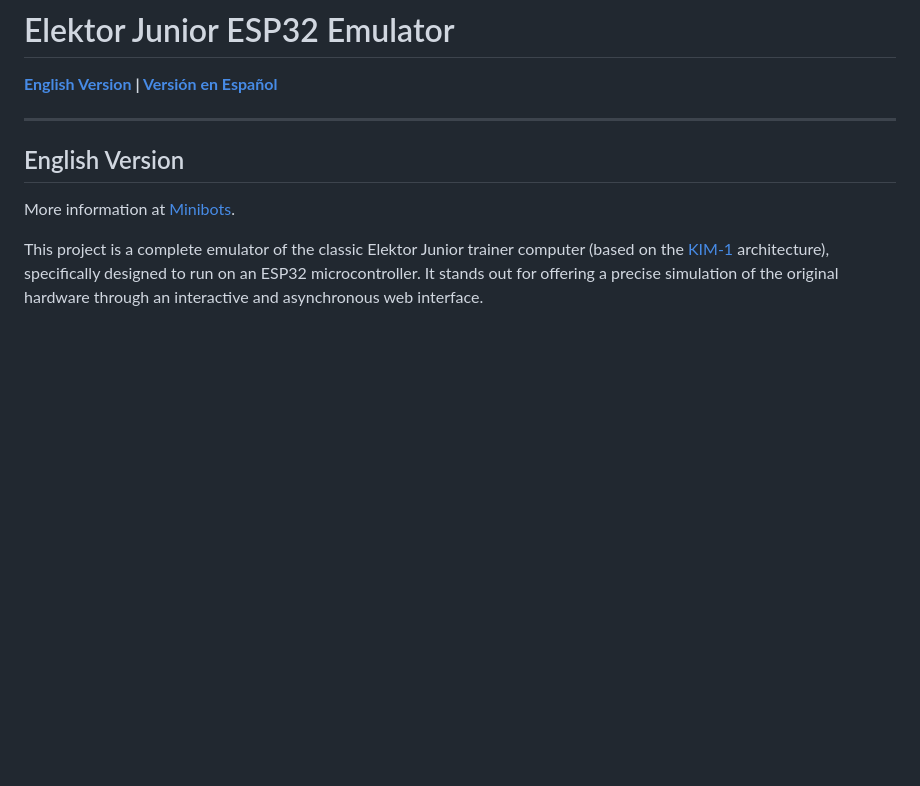
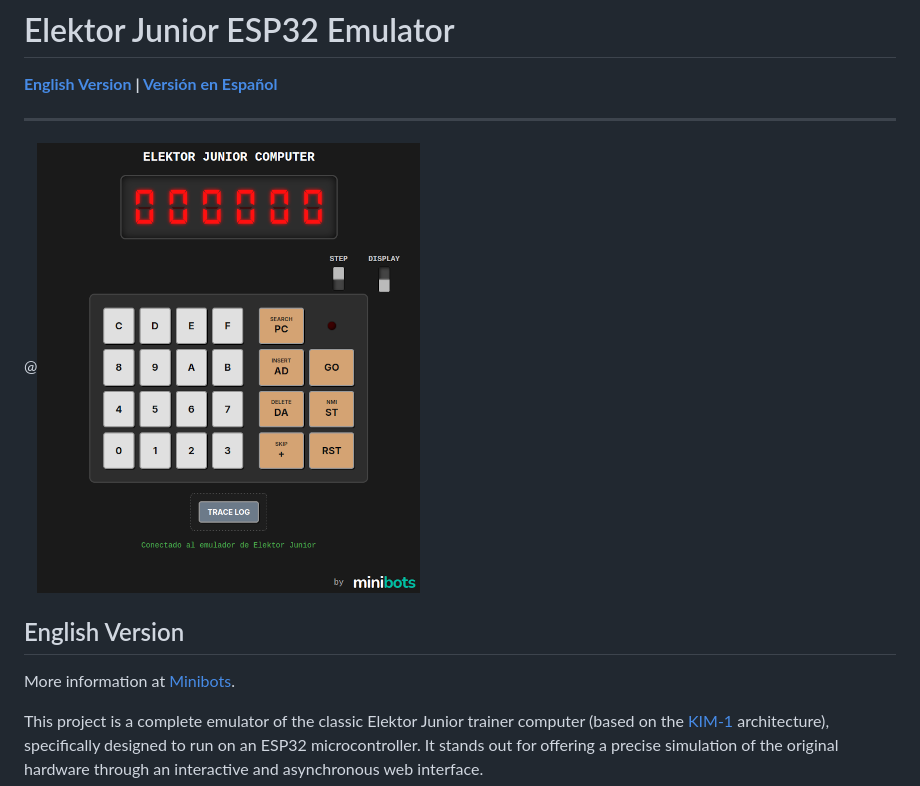
Before and after one commit to RafaGS/Elektor-Junior-ESP32-Emulator, a Markdown page: README.md, the part around the change. Rendered like a GitHub page; pictures changed too: images/main.png (added); blank space fills up the shorter version.

Commit message:
Anadida imagen de emulador

```diff
--- a/README.md
+++ b/README.md
@@ -3,6 +3,8 @@
 **[English Version](#english-version) | [Versión en Español](#versión-en-español)**
 
 ---
+
+@<img src="./images/main.png" title="" alt="" data-align="center">
 
 <a id="english-version"></a>
 
```
